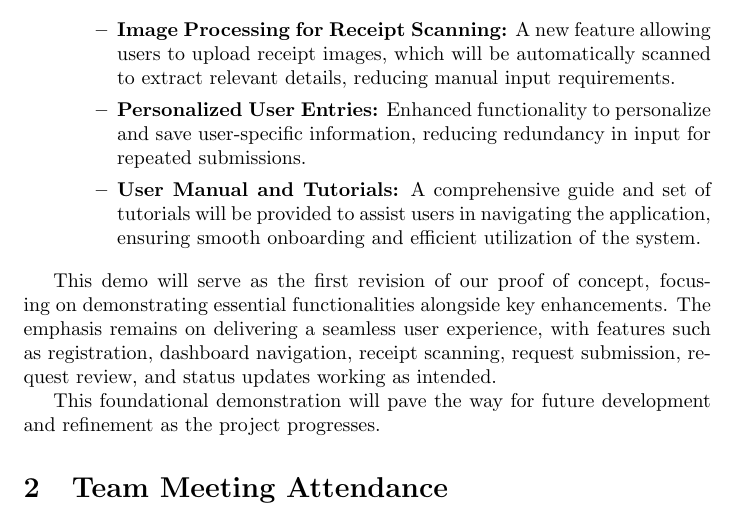
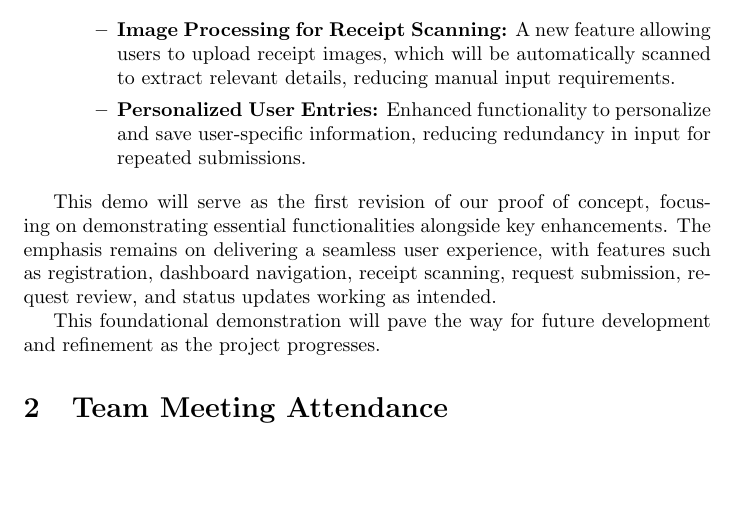
Before and after one commit to Housam2020/MES-ERP, a LaTeX document (docs/projMngmnt/Rev0_Team_Contrib.tex): part of page 2 of 5, cut so that both start at the same text, the shorter picture padded with empty space. Compiled offline with pdfLaTeX.

Commit message:
update rev0

```diff
--- a/docs/projMngmnt/Rev0_Team_Contrib.tex
+++ b/docs/projMngmnt/Rev0_Team_Contrib.tex
@@ -56,7 +56,6 @@ For our upcoming Proof of Concept (POC) demo, we will showcase the core function
     \begin{itemize}
         \item \textbf{Image Processing for Receipt Scanning:} A new feature allowing users to upload receipt images, which will be automatically scanned to extract relevant details, reducing manual input requirements.
         \item \textbf{Personalized User Entries:} Enhanced functionality to personalize and save user-specific information, reducing redundancy in input for repeated submissions.
-        \item \textbf{User Manual and Tutorials:} A comprehensive guide and set of tutorials will be provided to assist users in navigating the application, ensuring smooth onboarding and efficient utilization of the system.
     \end{itemize}
 \end{itemize}
 
```
Also changed, not shown: docs/projMngmnt/Rev0_Team_Contrib.pdf.
